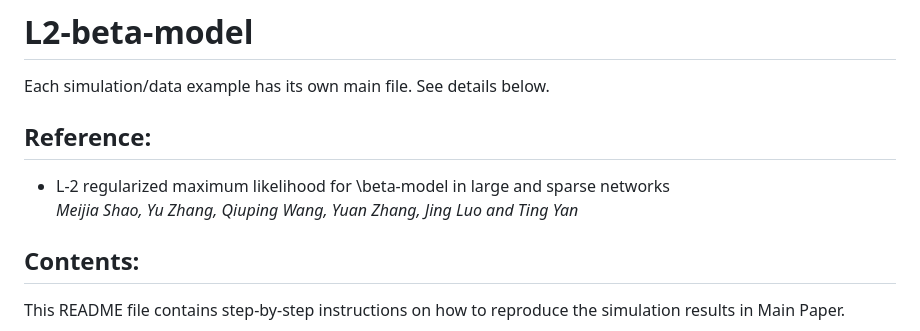
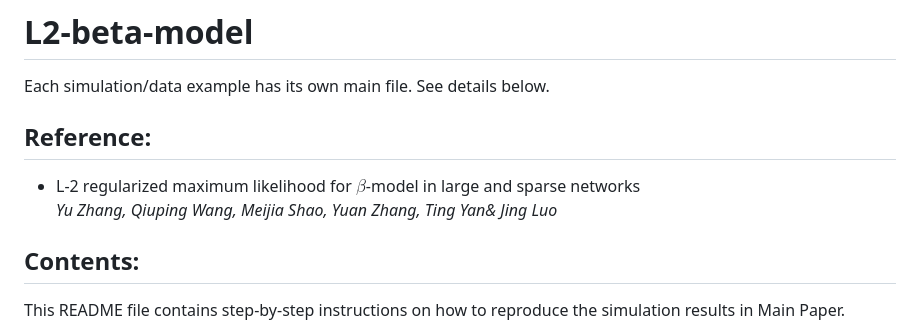
Before and after one commit to MjiaShao/L2-beta-model, a Markdown page: README.md, the part around the change printed below. GitHub-like rendering.

```diff
--- a/README.md
+++ b/README.md
@@ -4,8 +4,8 @@ Each simulation/data example has its own main file.  See details below.
 
 <h2>Reference:</h2>
 
-* L-2 regularized maximum likelihood for \beta-model in large and sparse networks<br />
-<i>Meijia Shao, Yu Zhang, Qiuping Wang, Yuan Zhang, Jing Luo and Ting Yan</i><br>
+* L-2 regularized maximum likelihood for $\beta$-model in large and sparse networks<br />
+<i>Yu Zhang, Qiuping Wang, Meijia Shao, Yuan Zhang, Ting Yan& Jing Luo</i><br>
 
 
 <h2>Contents:</h2>
```
Also changed, not shown: other parts of README.md (+7 -0 lines).
